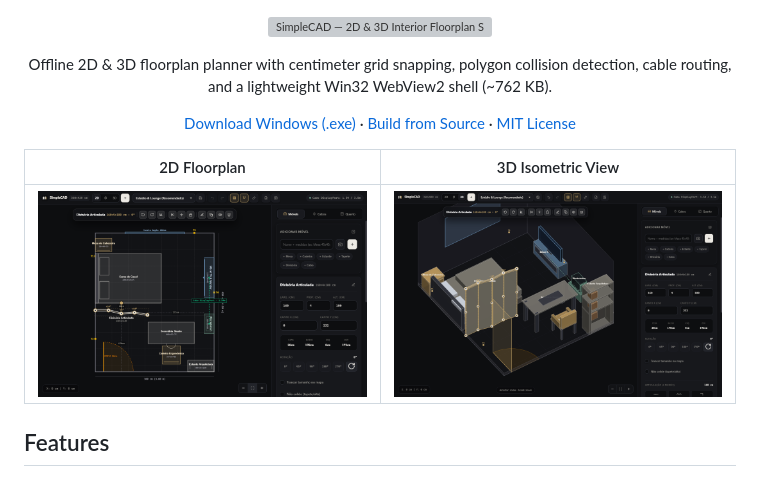
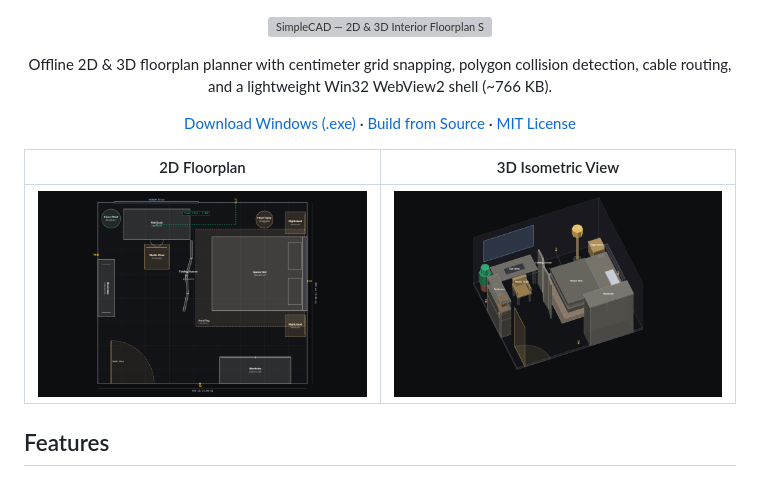
Before and after one commit to duartelcunha/SimpleCAD, a Markdown page: README.md, the part around the change. GitHub-like rendering; pictures changed too: docs/assets/preview-2d.png, docs/assets/preview-3d.png; grey boxes are pictures that could not be loaded.

Commit message:
chore: English README, Studio Bedroom (440x380 cm), pure 2D/3D views & architectural banner

```diff
--- a/README.md
+++ b/README.md
@@ -3,7 +3,7 @@
 </p>
 
 <p align="center">
-  Offline 2D &amp; 3D floorplan planner with centimeter grid snapping, polygon collision detection, cable routing, and a lightweight Win32 WebView2 shell (~762 KB).
+  Offline 2D &amp; 3D floorplan planner with centimeter grid snapping, polygon collision detection, cable routing, and a lightweight Win32 WebView2 shell (~766 KB).
 </p>
 
 <p align="center">
```
Also changed, not shown: 5 other files.
